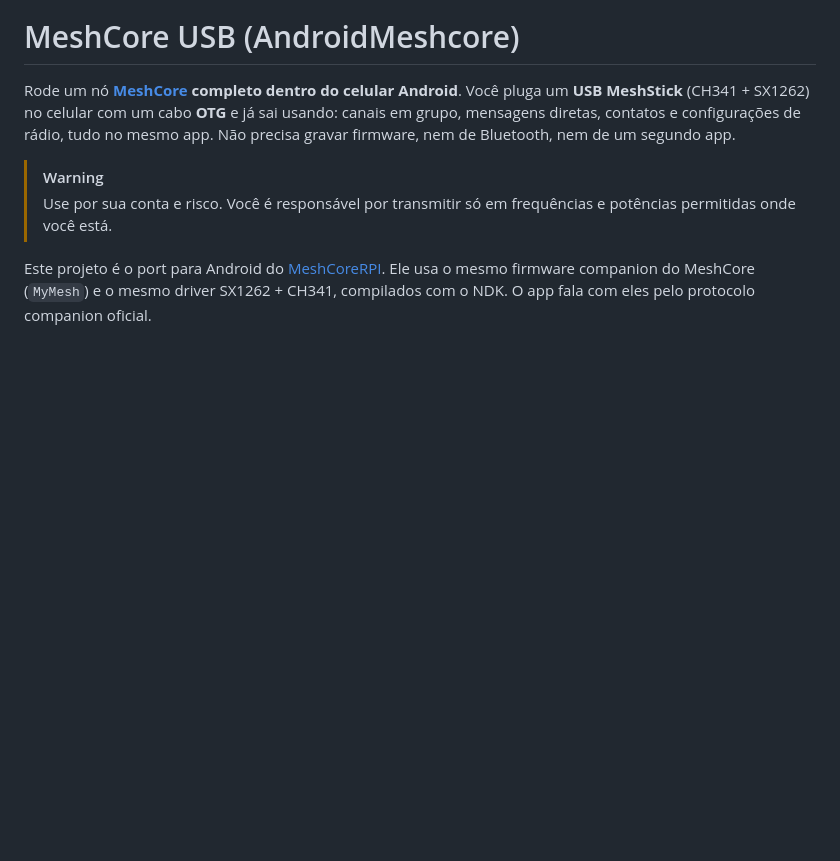
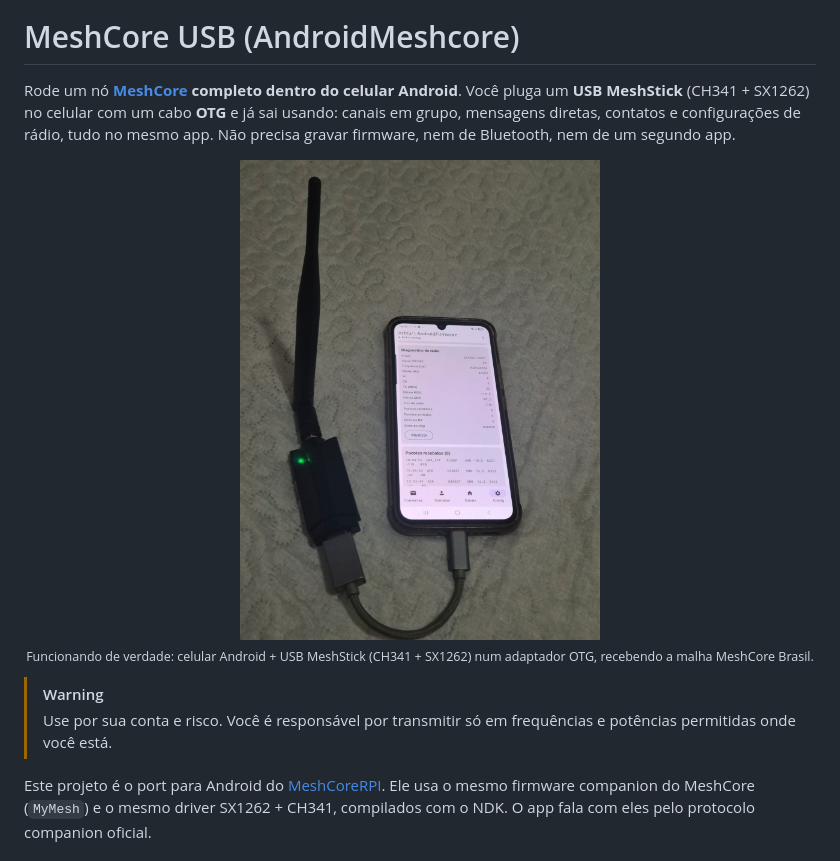
Before and after one commit to engperini/AndroidMeshcore, a Markdown page: README.md, the part around the change. Drawn GitHub-style; pictures changed too: docs/hardware.jpg (added); blank space fills up the shorter version.

Commit message:
Optional stable signing key, identity backup support, hardware photo
- Sign with app/meshcore-debug.jks (or MESHCORE_KEYSTORE_* in CI) when
  present, so new builds install over the field-tested app; the key itself
  stays out of git
- Build the firmware with private key export/import (identity backup)
- README: photo of the phone running with the MeshStick on OTG
- versionCode 2 / 0.2.0

Co-Authored-By: Claude Opus 5.5 <noreply@anthropic.com>
Claude-Session: https://claude.ai/code/session_01LvebPBj2Tckag6eAWj45BM

```diff
--- a/README.md
+++ b/README.md
@@ -4,6 +4,11 @@ Rode um nó **[MeshCore](https://github.com/meshcore-dev/MeshCore) completo dent
 Você pluga um **USB MeshStick** (CH341 + SX1262) no celular com um cabo **OTG** e já sai usando:
 canais em grupo, mensagens diretas, contatos e configurações de rádio, tudo no mesmo app.
 Não precisa gravar firmware, nem de Bluetooth, nem de um segundo app.
+
+<p align="center">
+  <img src="docs/hardware.jpg" alt="Celular Android com o USB MeshStick conectado por cabo OTG, app MeshCore USB mostrando o diagnóstico do rádio" width="360"><br>
+  <sub>Funcionando de verdade: celular Android + USB MeshStick (CH341 + SX1262) num adaptador OTG, recebendo a malha MeshCore Brasil.</sub>
+</p>
 
 > [!WARNING]
 > Use por sua conta e risco. Você é responsável por transmitir só em frequências e potências
```
Also changed, not shown: 4 other files.
